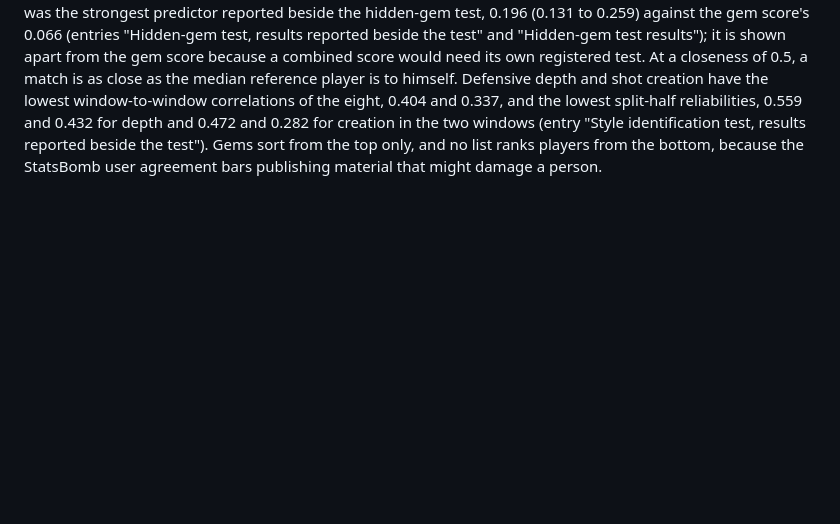
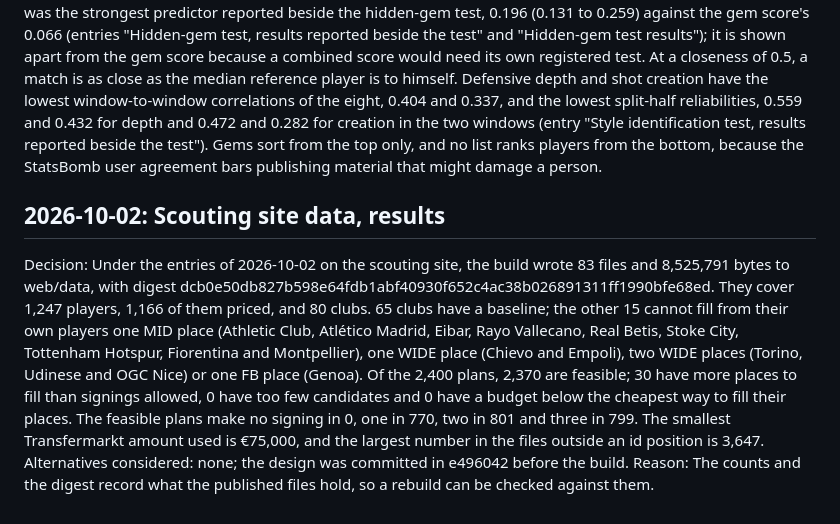
Before and after one commit to abhigyanrathi/football-scout, a Markdown page: docs/decisions.md, the part around the change. GitHub-like rendering; blank space fills up the shorter version.

Commit message:
Record the scouting site data results

```diff
--- a/docs/decisions.md
+++ b/docs/decisions.md
@@ -406,3 +406,8 @@ Reason: Without a cap, a large budget replaces most of a side, which no club doe
 Decision: A player's percentile is the share of his group's tools' players with a lower P3_full, times 100, rounded down. The gem rank is 1 for the highest gem score among the 1,166 priced players, ties broken by player id, and lists of gems sort from the highest gem score only. Market momentum is shown for the priced players with a 2015 value. A replacement match is flagged as within the noise when its closeness is at least 0.5, that is, when at least half the reference players' two halves lie as far apart, in noise units, as the candidate lies from the player. Defensive depth and shot creation are marked as the least reliable dimensions. A dimension on which a player has no score is listed as missing, and his centred score on it is 0, as in the tools.
 Alternatives considered: 95% intervals; no momentum; flags at other closeness levels; a list of the lowest gem scores.
 Reason: Momentum was the strongest predictor reported beside the hidden-gem test, 0.196 (0.131 to 0.259) against the gem score's 0.066 (entries "Hidden-gem test, results reported beside the test" and "Hidden-gem test results"); it is shown apart from the gem score because a combined score would need its own registered test. At a closeness of 0.5, a match is as close as the median reference player is to himself. Defensive depth and shot creation have the lowest window-to-window correlations of the eight, 0.404 and 0.337, and the lowest split-half reliabilities, 0.559 and 0.432 for depth and 0.472 and 0.282 for creation in the two windows (entry "Style identification test, results reported beside the test"). Gems sort from the top only, and no list ranks players from the bottom, because the StatsBomb user agreement bars publishing material that might damage a person.
+
+## 2026-10-02: Scouting site data, results
+Decision: Under the entries of 2026-10-02 on the scouting site, the build wrote 83 files and 8,525,791 bytes to web/data, with digest dcb0e50db827b598e64fdb1abf40930f652c4ac38b026891311ff1990bfe68ed. They cover 1,247 players, 1,166 of them priced, and 80 clubs. 65 clubs have a baseline; the other 15 cannot fill from their own players one MID place (Athletic Club, Atlético Madrid, Eibar, Rayo Vallecano, Real Betis, Stoke City, Tottenham Hotspur, Fiorentina and Montpellier), one WIDE place (Chievo and Empoli), two WIDE places (Torino, Udinese and OGC Nice) or one FB place (Genoa). Of the 2,400 plans, 2,370 are feasible; 30 have more places to fill than signings allowed, 0 have too few candidates and 0 have a budget below the cheapest way to fill their places. The feasible plans make no signing in 0, one in 770, two in 801 and three in 799. The smallest Transfermarkt amount used is €75,000, and the largest number in the files outside an id position is 3,647.
+Alternatives considered: none; the design was committed in e496042 before the build.
+Reason: The counts and the digest record what the published files hold, so a rebuild can be checked against them.
```
